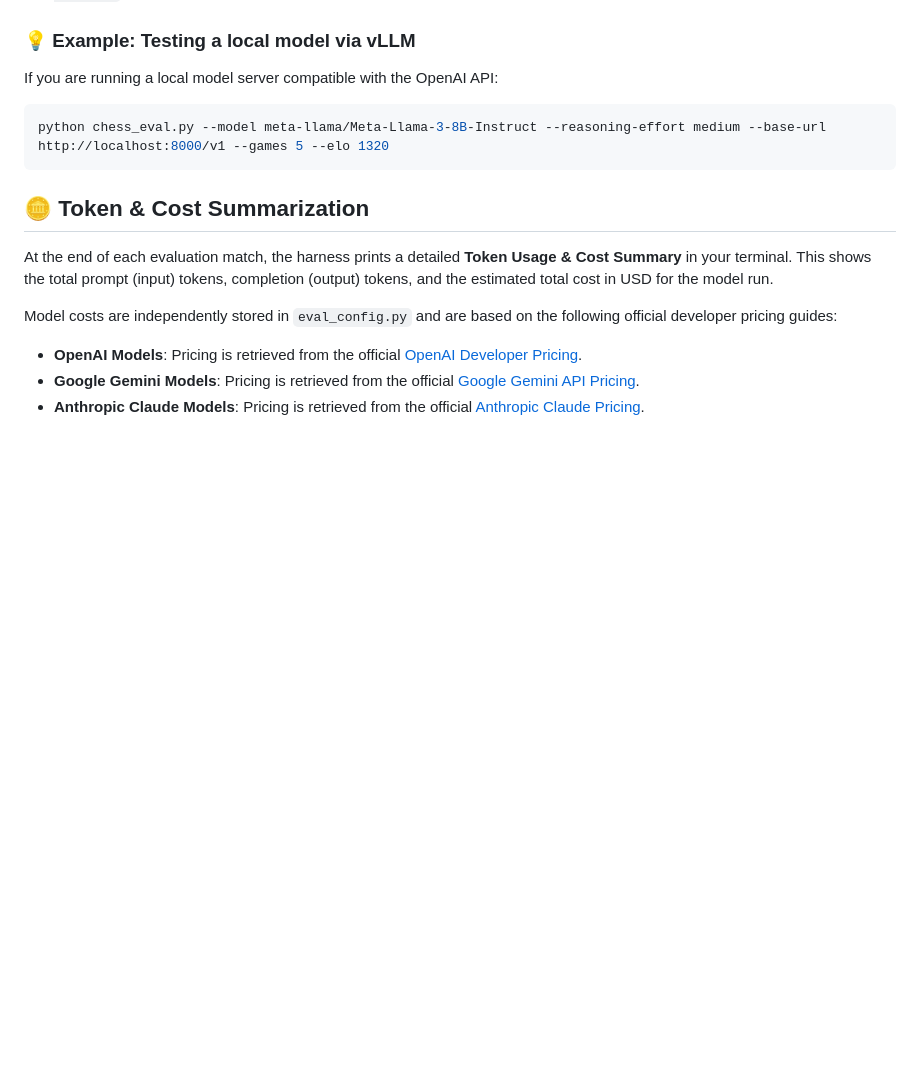
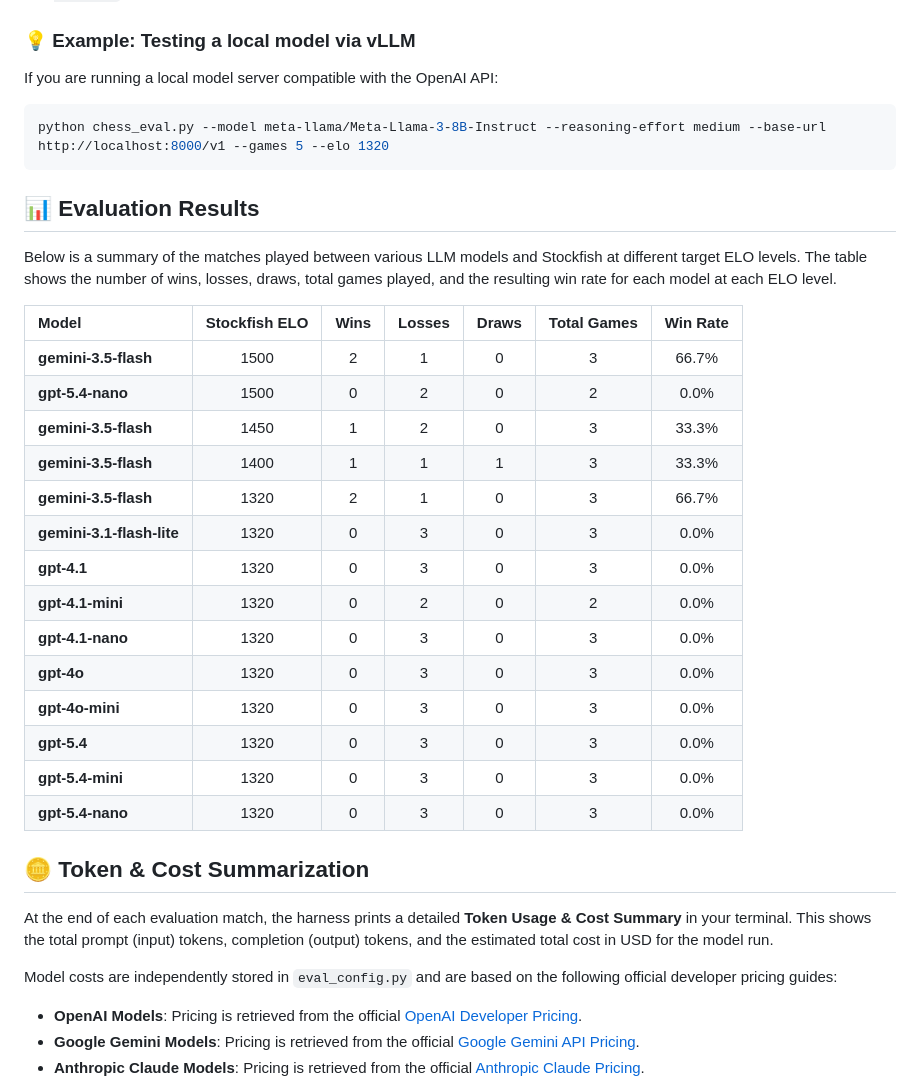
Before and after one commit to PythonicVarun/llm-chess-evaluation-harness, a Markdown page: README.md, the part around the change. GitHub-like rendering; blank space fills up the shorter version.

Commit message:
docs: add evaluation results table to README.md
Add a table showing which model won how often at what ELO level.

````diff
--- a/README.md
+++ b/README.md
@@ -103,6 +103,27 @@ If you are running a local model server compatible with the OpenAI API:
 python chess_eval.py --model meta-llama/Meta-Llama-3-8B-Instruct --reasoning-effort medium --base-url http://localhost:8000/v1 --games 5 --elo 1320
 ```
 
+## 📊 Evaluation Results
+
+Below is a summary of the matches played between various LLM models and Stockfish at different target ELO levels. The table shows the number of wins, losses, draws, total games played, and the resulting win rate for each model at each ELO level.
+
+| Model | Stockfish ELO | Wins | Losses | Draws | Total Games | Win Rate |
+| :--- | :---: | :---: | :---: | :---: | :---: | :---: |
+| **gemini-3.5-flash** | 1500 | 2 | 1 | 0 | 3 | 66.7% |
+| **gpt-5.4-nano** | 1500 | 0 | 2 | 0 | 2 | 0.0% |
+| **gemini-3.5-flash** | 1450 | 1 | 2 | 0 | 3 | 33.3% |
+| **gemini-3.5-flash** | 1400 | 1 | 1 | 1 | 3 | 33.3% |
+| **gemini-3.5-flash** | 1320 | 2 | 1 | 0 | 3 | 66.7% |
+| **gemini-3.1-flash-lite** | 1320 | 0 | 3 | 0 | 3 | 0.0% |
+| **gpt-4.1** | 1320 | 0 | 3 | 0 | 3 | 0.0% |
+| **gpt-4.1-mini** | 1320 | 0 | 2 | 0 | 2 | 0.0% |
+| **gpt-4.1-nano** | 1320 | 0 | 3 | 0 | 3 | 0.0% |
+| **gpt-4o** | 1320 | 0 | 3 | 0 | 3 | 0.0% |
+| **gpt-4o-mini** | 1320 | 0 | 3 | 0 | 3 | 0.0% |
+| **gpt-5.4** | 1320 | 0 | 3 | 0 | 3 | 0.0% |
+| **gpt-5.4-mini** | 1320 | 0 | 3 | 0 | 3 | 0.0% |
+| **gpt-5.4-nano** | 1320 | 0 | 3 | 0 | 3 | 0.0% |
+
 ## 🪙 Token & Cost Summarization
 
 At the end of each evaluation match, the harness prints a detailed **Token Usage & Cost Summary** in your terminal. This shows the total prompt (input) tokens, completion (output) tokens, and the estimated total cost in USD for the model run.
````
